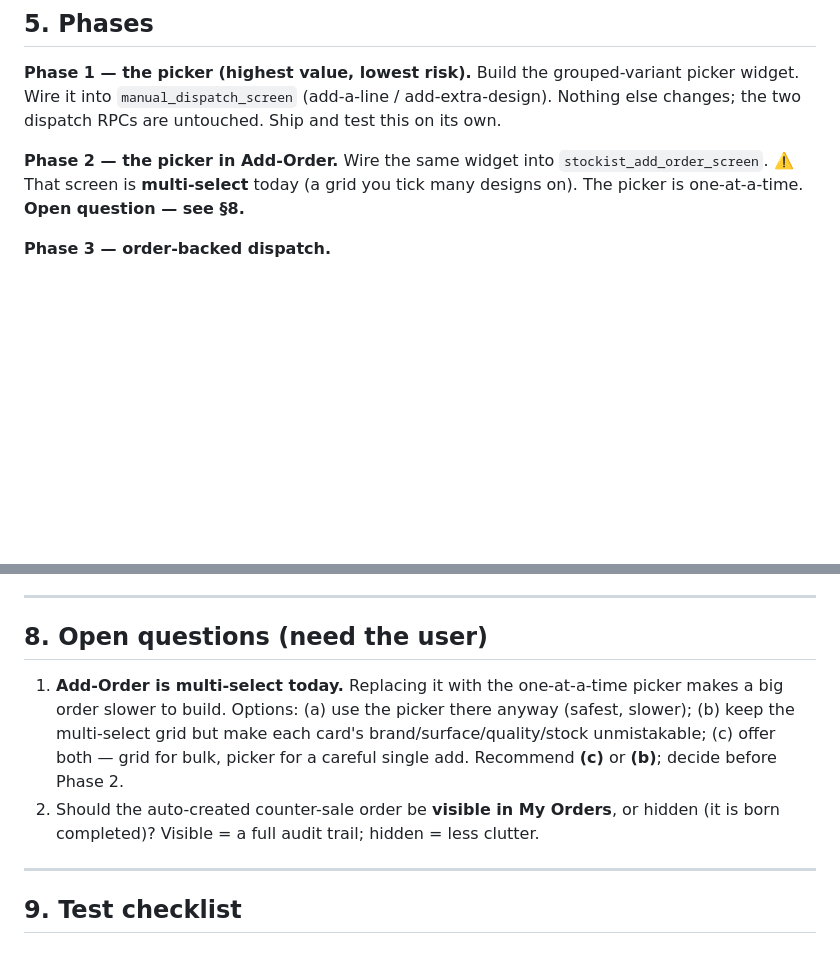
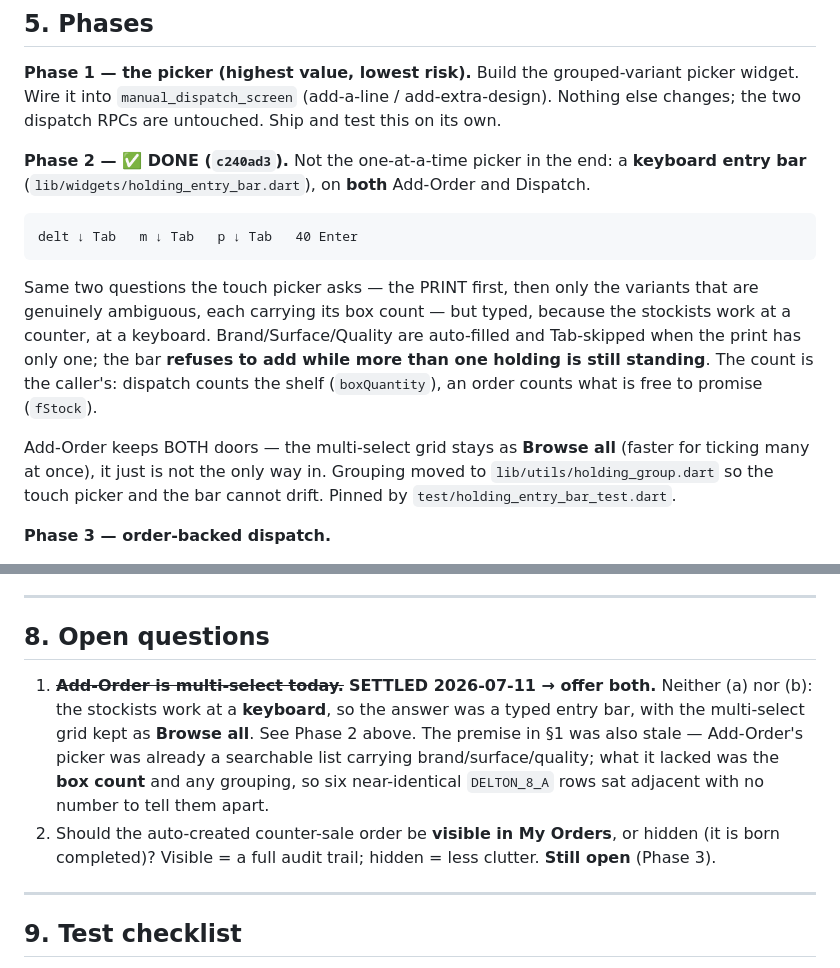
Before and after one commit to vipul54547/tiles_stock, a Markdown page: docs/DISPATCH_ORDER_BACKED_PLAN.md, 2 parts joined by grey strips. GitHub-like rendering; blank space fills up the shorter version.

Commit message:
docs(dispatch): Phase 2 is done, and the open question is settled
The §8 question ("Add-Order is multi-select, the picker is one-at-a-time")
dissolved once the user said the thing that reframed it: stockists enter orders
and dispatches at a counter, on a KEYBOARD. Neither option in the plan — the
answer was a typed entry bar, with the multi-select grid kept as Browse all.

Also records that §1's premise was stale: Add-Order's picker was already a
searchable list carrying brand/surface/quality. What it lacked was the box count
and any grouping, so six near-identical DELTON_8_A rows sat adjacent with no
number to tell them apart.

Co-Authored-By: Claude Opus 4.8 <noreply@anthropic.com>

```diff
--- a/docs/DISPATCH_ORDER_BACKED_PLAN.md
+++ b/docs/DISPATCH_ORDER_BACKED_PLAN.md
@@ -130,9 +130,21 @@ Build the grouped-variant picker widget. Wire it into
 `manual_dispatch_screen` (add-a-line / add-extra-design). Nothing else changes; the two
 dispatch RPCs are untouched. Ship and test this on its own.
 
-**Phase 2 — the picker in Add-Order.**
-Wire the same widget into `stockist_add_order_screen`. ⚠️ That screen is **multi-select**
-today (a grid you tick many designs on). The picker is one-at-a-time. **Open question — see §8.**
+**Phase 2 — ✅ DONE (`c240ad3`).** Not the one-at-a-time picker in the end: a **keyboard
+entry bar** (`lib/widgets/holding_entry_bar.dart`), on **both** Add-Order and Dispatch.
+
+    delt ↓ Tab   m ↓ Tab   p ↓ Tab   40 Enter
+
+Same two questions the touch picker asks — the PRINT first, then only the variants that are
+genuinely ambiguous, each carrying its box count — but typed, because the stockists work at
+a counter, at a keyboard. Brand/Surface/Quality are auto-filled and Tab-skipped when the
+print has only one; the bar **refuses to add while more than one holding is still standing**.
+The count is the caller's: dispatch counts the shelf (`boxQuantity`), an order counts what is
+free to promise (`fStock`).
+
+Add-Order keeps BOTH doors — the multi-select grid stays as **Browse all** (faster for ticking
+many at once), it just is not the only way in. Grouping moved to `lib/utils/holding_group.dart`
+so the touch picker and the bar cannot drift. Pinned by `test/holding_entry_bar_test.dart`.
 
 **Phase 3 — order-backed dispatch.**
 1. Migration: `alter table inquiries add column customer_id uuid references stockist_customers(id)`.
@@ -172,16 +184,16 @@ Phases 1 and 3 are independent. Either can ship first.
 
 ---
 
-## 8. Open questions (need the user)
+## 8. Open questions
 
-1. **Add-Order is multi-select today.** Replacing it with the one-at-a-time picker makes a big
-   order slower to build. Options:
-   (a) use the picker there anyway (safest, slower);
-   (b) keep the multi-select grid but make each card's brand/surface/quality/stock unmistakable;
-   (c) offer both — grid for bulk, picker for a careful single add.
-   Recommend **(c)** or **(b)**; decide before Phase 2.
+1. ~~**Add-Order is multi-select today.**~~ **SETTLED 2026-07-11 → offer both.** Neither (a) nor
+   (b): the stockists work at a **keyboard**, so the answer was a typed entry bar, with the
+   multi-select grid kept as **Browse all**. See Phase 2 above. The premise in §1 was also stale
+   — Add-Order's picker was already a searchable list carrying brand/surface/quality; what it
+   lacked was the **box count** and any grouping, so six near-identical `DELTON_8_A` rows sat
+   adjacent with no number to tell them apart.
 2. Should the auto-created counter-sale order be **visible in My Orders**, or hidden (it is born
-   completed)? Visible = a full audit trail; hidden = less clutter.
+   completed)? Visible = a full audit trail; hidden = less clutter. **Still open** (Phase 3).
 
 ---
 
```
